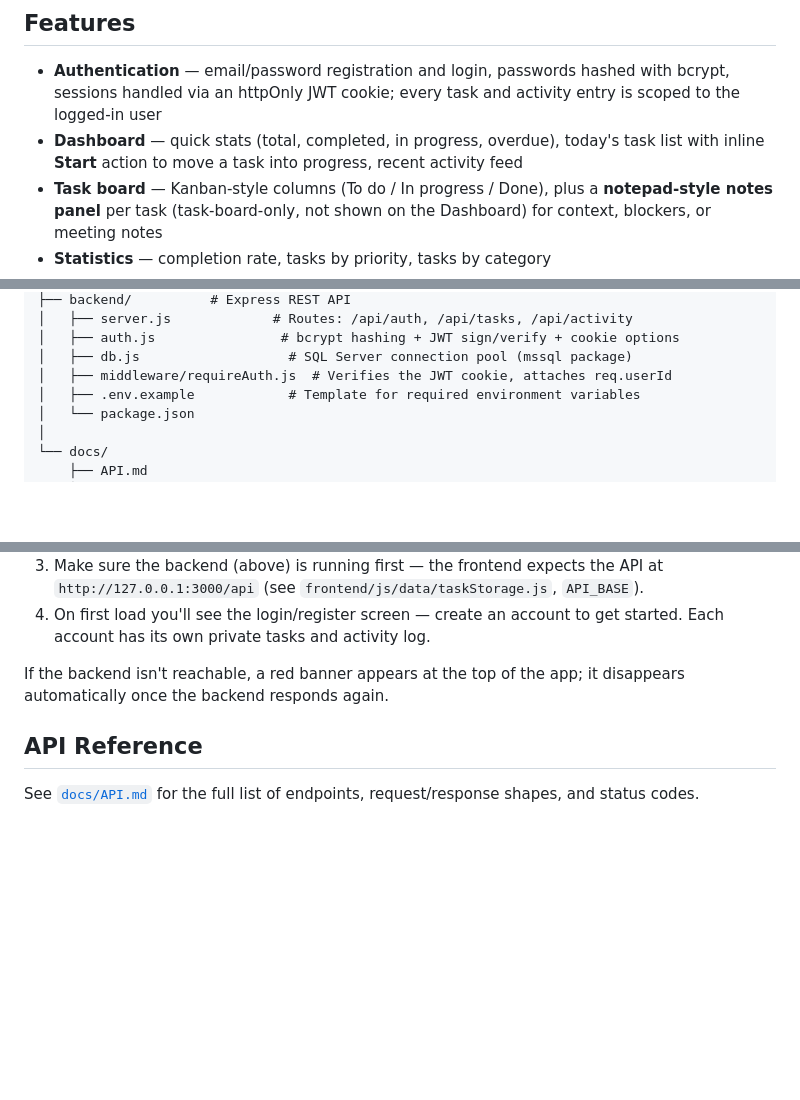
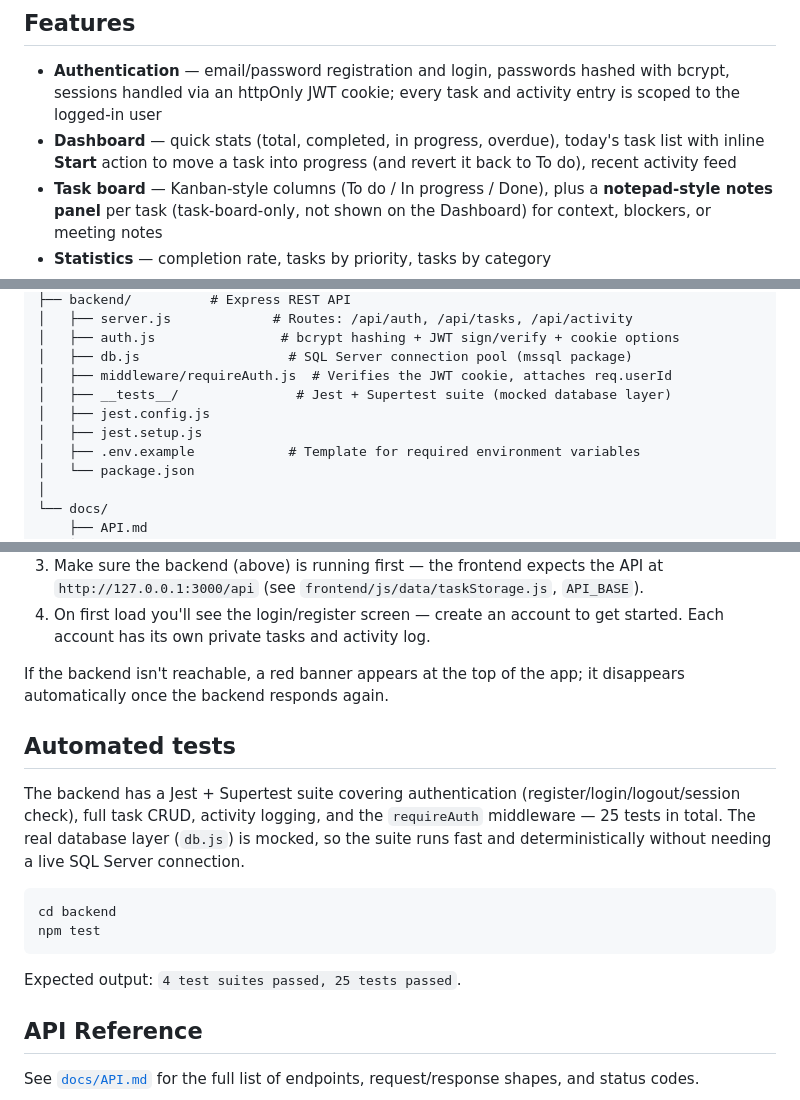
Before and after one commit to Zunaira48/taskora, a Markdown page: README.md, 3 parts joined by grey strips. GitHub-like rendering; blank space fills up the shorter version.

Commit message:
Document automated test suite in README

````diff
--- a/README.md
+++ b/README.md
@@ -7,7 +7,7 @@ It started as a localStorage-only prototype and was rebuilt in stages into a rea
 ## Features
 
 - **Authentication** — email/password registration and login, passwords hashed with bcrypt, sessions handled via an httpOnly JWT cookie; every task and activity entry is scoped to the logged-in user
-- **Dashboard** — quick stats (total, completed, in progress, overdue), today's task list with inline **Start** action to move a task into progress, recent activity feed
+- **Dashboard** — quick stats (total, completed, in progress, overdue), today's task list with inline **Start** action to move a task into progress (and revert it back to To do), recent activity feed
 - **Task board** — Kanban-style columns (To do / In progress / Done), plus a **notepad-style notes panel** per task (task-board-only, not shown on the Dashboard) for context, blockers, or meeting notes
 - **Statistics** — completion rate, tasks by priority, tasks by category
 - **Calendar** — monthly view with due dates plotted per day, overdue highlighting
@@ -36,6 +36,9 @@ taskora/
 │   ├── auth.js                # bcrypt hashing + JWT sign/verify + cookie options
 │   ├── db.js                   # SQL Server connection pool (mssql package)
 │   ├── middleware/requireAuth.js  # Verifies the JWT cookie, attaches req.userId
+│   ├── __tests__/               # Jest + Supertest suite (mocked database layer)
+│   ├── jest.config.js
+│   ├── jest.setup.js
 │   ├── .env.example            # Template for required environment variables
 │   └── package.json
 │
@@ -157,6 +161,17 @@ No build step required.
 
 If the backend isn't reachable, a red banner appears at the top of the app; it disappears automatically once the backend responds again.
 
+## Automated tests
+
+The backend has a Jest + Supertest suite covering authentication (register/login/logout/session check), full task CRUD, activity logging, and the `requireAuth` middleware — 25 tests in total. The real database layer (`db.js`) is mocked, so the suite runs fast and deterministically without needing a live SQL Server connection.
+
+```powershell
+cd backend
+npm test
+```
+
+Expected output: `4 test suites passed, 25 tests passed`.
+
 ## API Reference
 
 See [`docs/API.md`](docs/API.md) for the full list of endpoints, request/response shapes, and status codes.
````
Also changed, not shown: other parts of README.md (+2 -0 lines).
